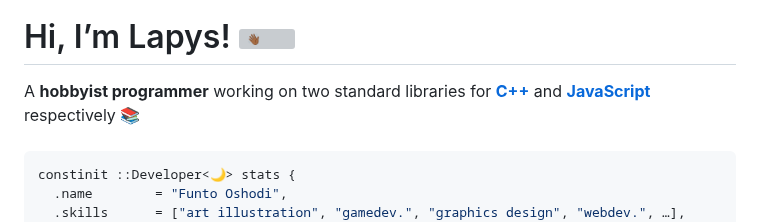
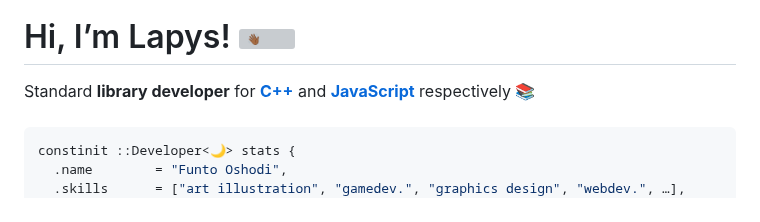
Before and after one commit to LapysDev/LapysDev, a Markdown page: README.md, the part around the change. Rendered like a GitHub page; grey boxes are pictures that could not be loaded.

````diff
--- a/README.md
+++ b/README.md
@@ -1,7 +1,7 @@
 <center> <img align="center" alt="LapysDev" src="banner/Lapys OS.jpg" style="image-rendering: optimizeQuality; image-rendering: smooth; image-rendering: high-quality; margin-left: 25%; margin-right: 25%; width: 50%"/> </center>
 
 <h1> Hi, I’m Lapys! <img alt="👋🏾" src="https://em-content.zobj.net/source/microsoft-teams/363/waving-hand_dark-skin-tone_1f44b-1f3ff_1f3ff.png" style="height: 1.5em; max-height: 1.5em; max-width: 1.5em"/> </h1>
-A <b>hobbyist programmer</b> working on two standard libraries for <b><a href="https://github.com/LapysDev/Lapys-C-">C++</a></b> and <b><a href="https://github.com/LapysDev/LapysJS">JavaScript</a></b> respectively &#128218; <br/> <br/>
+Standard <b>library developer</b> for <b><a href="https://github.com/LapysDev/Lapys-C-">C++</a></b> and <b><a href="https://github.com/LapysDev/LapysJS">JavaScript</a></b> respectively &#128218; <br/> <br/>
 
 ```cpp
 constinit ::Developer<🌙> stats {
````
